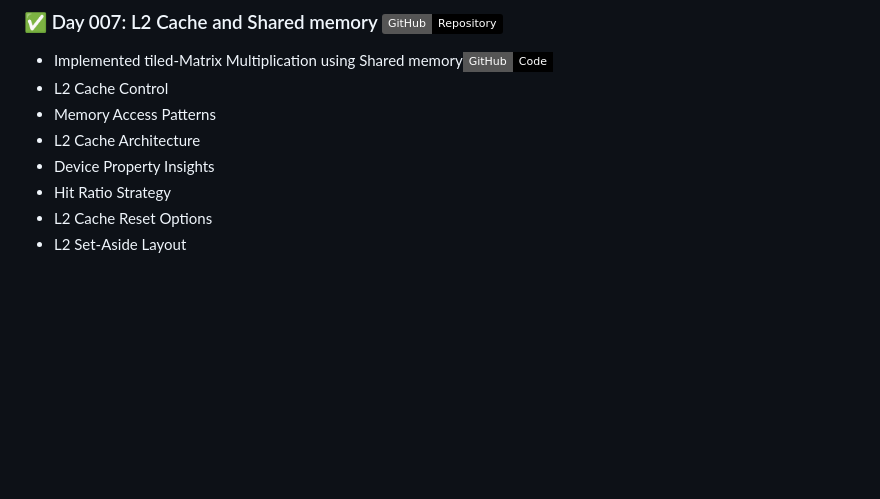
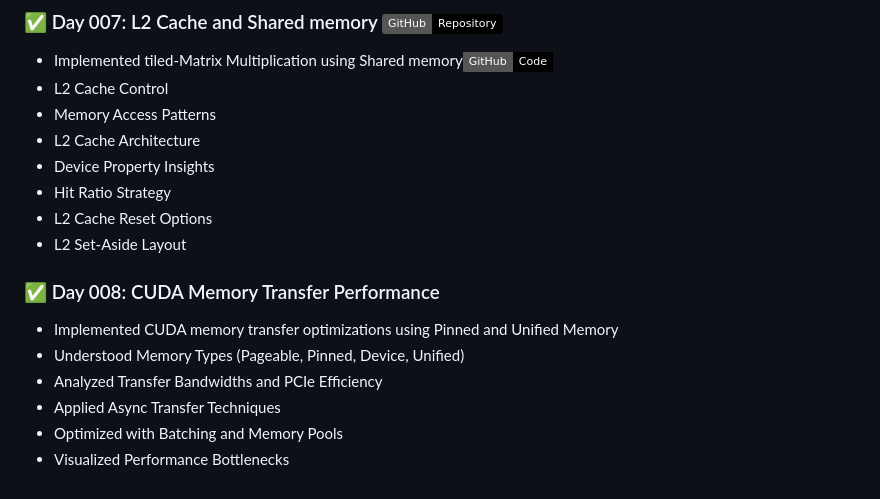
Before and after one commit to bikrammajhi/100-days-of-GPU, a Markdown page: README.md, the part around the change. GitHub-like rendering; badges without logos; blank space fills up the shorter version.

```diff
--- a/README.md
+++ b/README.md
@@ -80,3 +80,11 @@ The goal is to gain both theoretical and hands-on understanding of how GPUs work
 *  Hit Ratio Strategy
 *  L2 Cache Reset Options
 *  L2 Set-Aside Layout
+
+### ✅ Day 008: CUDA Memory Transfer Performance
+* Implemented CUDA memory transfer optimizations using Pinned and Unified Memory
+* Understood Memory Types (Pageable, Pinned, Device, Unified)
+* Analyzed Transfer Bandwidths and PCIe Efficiency
+* Applied Async Transfer Techniques
+* Optimized with Batching and Memory Pools
+* Visualized Performance Bottlenecks
```
